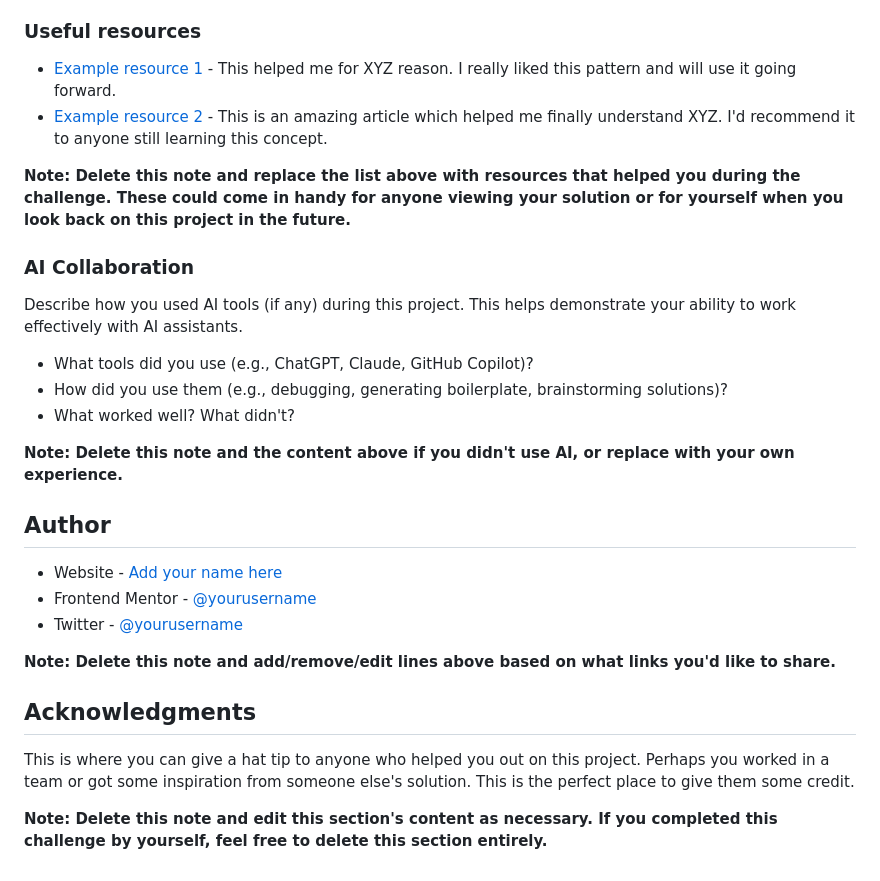
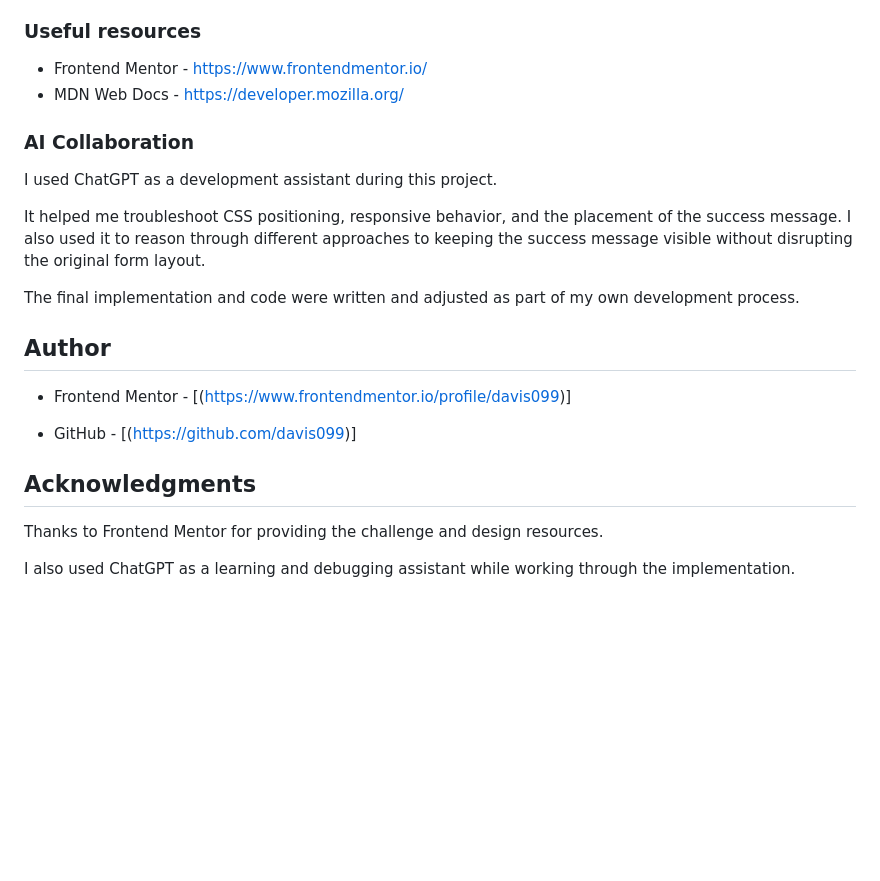
Before and after one commit to davis099/contact-form-main, a Markdown page: README-template.md, the part around the change printed below. Drawn GitHub-style; blank space fills up the shorter version.

```diff
--- a/README-template.md
+++ b/README-template.md
@@ -98,31 +78,25 @@ Use this section to outline areas that you want to continue focusing on in futur
 
 ### Useful resources
 
-- [Example resource 1](https://www.example.com) - This helped me for XYZ reason. I really liked this pattern and will use it going forward.
-- [Example resource 2](https://www.example.com) - This is an amazing article which helped me finally understand XYZ. I'd recommend it to anyone still learning this concept.
-
-**Note: Delete this note and replace the list above with resources that helped you during the challenge. These could come in handy for anyone viewing your solution or for yourself when you look back on this project in the future.**
+- Frontend Mentor - https://www.frontendmentor.io/
+- MDN Web Docs - https://developer.mozilla.org/
 
 ### AI Collaboration
 
-Describe how you used AI tools (if any) during this project. This helps demonstrate your ability to work effectively with AI assistants.
+I used ChatGPT as a development assistant during this project.
 
-- What tools did you use (e.g., ChatGPT, Claude, GitHub Copilot)?
-- How did you use them (e.g., debugging, generating boilerplate, brainstorming solutions)?
-- What worked well? What didn't?
+It helped me troubleshoot CSS positioning, responsive behavior, and the placement of the success message. I also used it to reason through different approaches to keeping the success message visible without disrupting the original form layout.
 
-**Note: Delete this note and the content above if you didn't use AI, or replace with your own experience.**
+The final implementation and code were written and adjusted as part of my own development process.
 
 ## Author
 
-- Website - [Add your name here](https://www.your-site.com)
-- Frontend Mentor - [@yourusername](https://www.frontendmentor.io/profile/yourusername)
-- Twitter - [@yourusername](https://www.twitter.com/yourusername)
+- Frontend Mentor - [(https://www.frontendmentor.io/profile/davis099)]
 
-**Note: Delete this note and add/remove/edit lines above based on what links you'd like to share.**
+- GitHub - [(https://github.com/davis099)]
 
 ## Acknowledgments
 
-This is where you can give a hat tip to anyone who helped you out on this project. Perhaps you worked in a team or got some inspiration from someone else's solution. This is the perfect place to give them some credit.
+Thanks to Frontend Mentor for providing the challenge and design resources.
 
-**Note: Delete this note and edit this section's content as necessary. If you completed this challenge by yourself, feel free to delete this section entirely.**
+I also used ChatGPT as a learning and debugging assistant while working through the implementation.
```
Also changed, not shown: other parts of README-template.md (+20 -40 lines), Contact Form.png (added).
